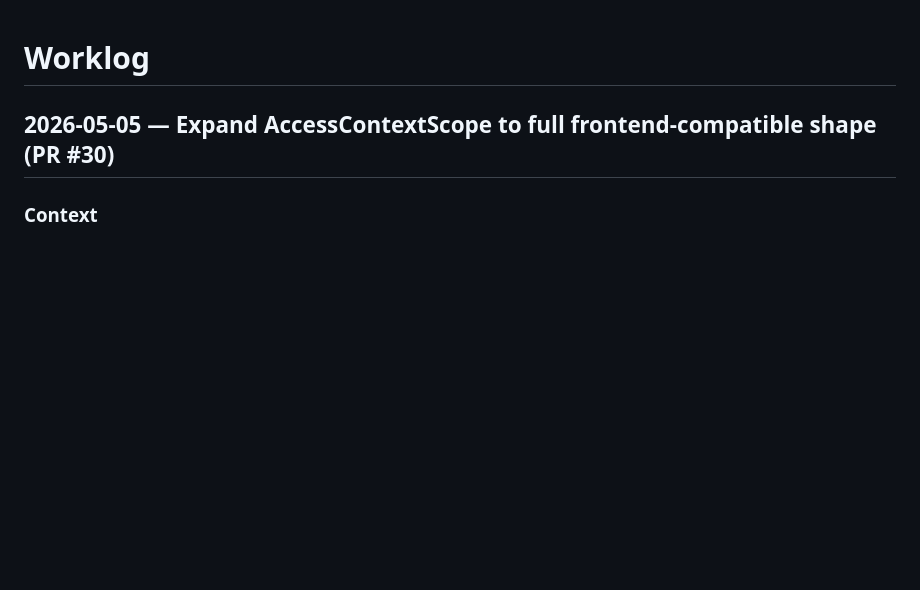
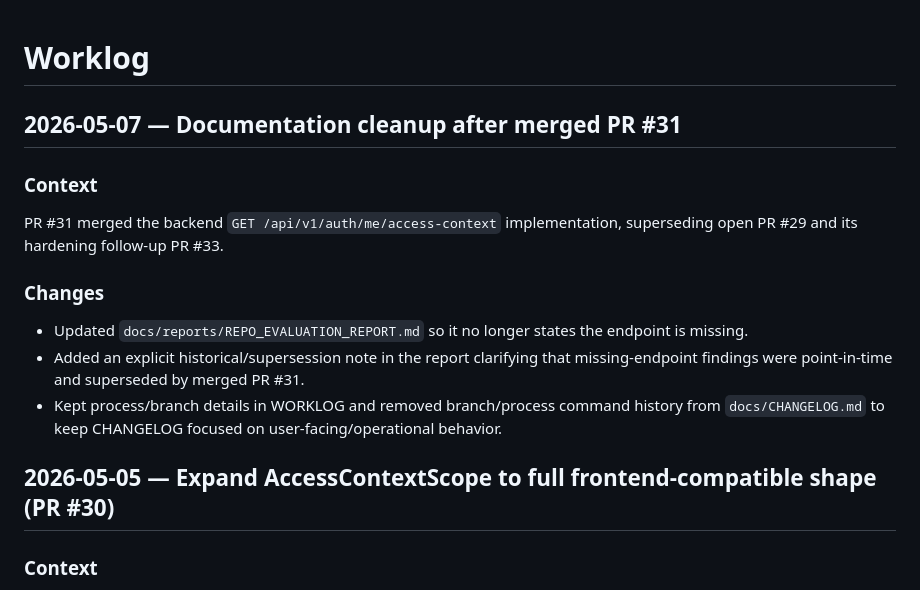
Before and after one commit to hn3tdevops-jpg/Workforce-backup, a Markdown page: docs/WORKLOG.md, the part around the change. Drawn GitHub-style; blank space fills up the shorter version.

```diff
--- a/docs/WORKLOG.md
+++ b/docs/WORKLOG.md
@@ -1,4 +1,14 @@
 # Worklog
+
+## 2026-05-07 — Documentation cleanup after merged PR #31
+
+### Context
+PR #31 merged the backend `GET /api/v1/auth/me/access-context` implementation, superseding open PR #29 and its hardening follow-up PR #33.
+
+### Changes
+- Updated `docs/reports/REPO_EVALUATION_REPORT.md` so it no longer states the endpoint is missing.
+- Added an explicit historical/supersession note in the report clarifying that missing-endpoint findings were point-in-time and superseded by merged PR #31.
+- Kept process/branch details in WORKLOG and removed branch/process command history from `docs/CHANGELOG.md` to keep CHANGELOG focused on user-facing/operational behavior.
 
 ## 2026-05-05 — Expand AccessContextScope to full frontend-compatible shape (PR #30)
 
```
Also changed, not shown: docs/CHANGELOG.md (+0 -7 lines), docs/reports/REPO_EVALUATION_REPORT.md (+10 -8 lines).
